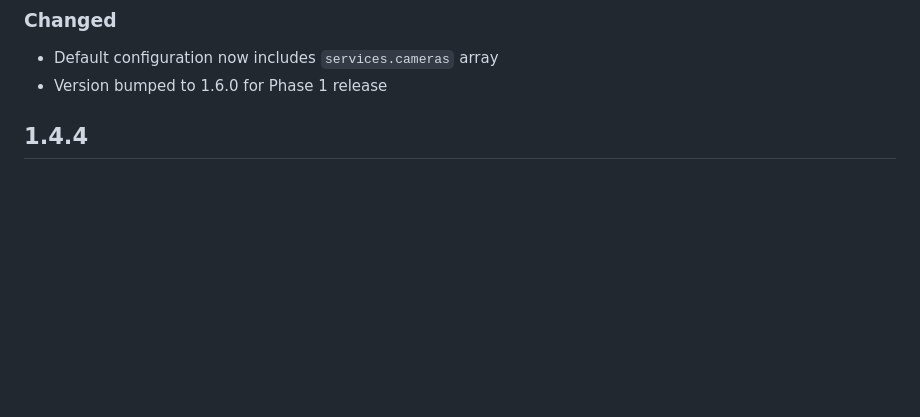
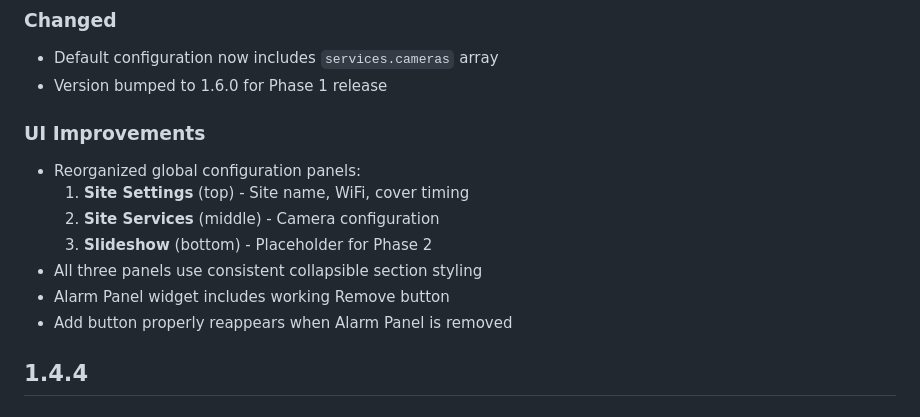
Before and after one commit to billmyers2024/wallpanel_configurator, a Markdown page: panel-widget-config/CHANGELOG.md, the part around the change. Rendered like a GitHub page; blank space fills up the shorter version.

Commit message:
Update CHANGELOG with UI improvements for panel reordering

```diff
--- a/panel-widget-config/CHANGELOG.md
+++ b/panel-widget-config/CHANGELOG.md
@@ -25,6 +25,15 @@
 ### Changed
 - Default configuration now includes `services.cameras` array
 - Version bumped to 1.6.0 for Phase 1 release
+
+### UI Improvements
+- Reorganized global configuration panels:
+  1. **Site Settings** (top) - Site name, WiFi, cover timing
+  2. **Site Services** (middle) - Camera configuration
+  3. **Slideshow** (bottom) - Placeholder for Phase 2
+- All three panels use consistent collapsible section styling
+- Alarm Panel widget includes working Remove button
+- Add button properly reappears when Alarm Panel is removed
 
 ## 1.4.4
 
```
